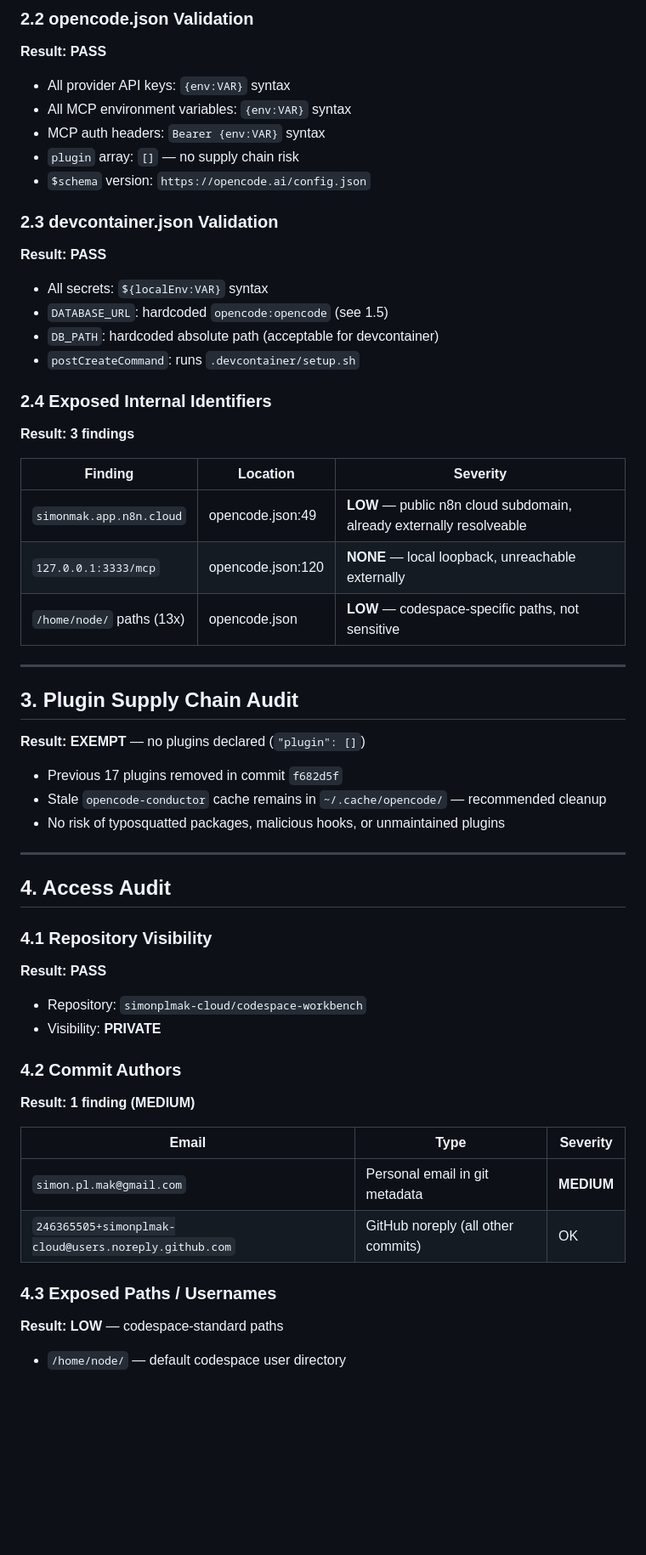
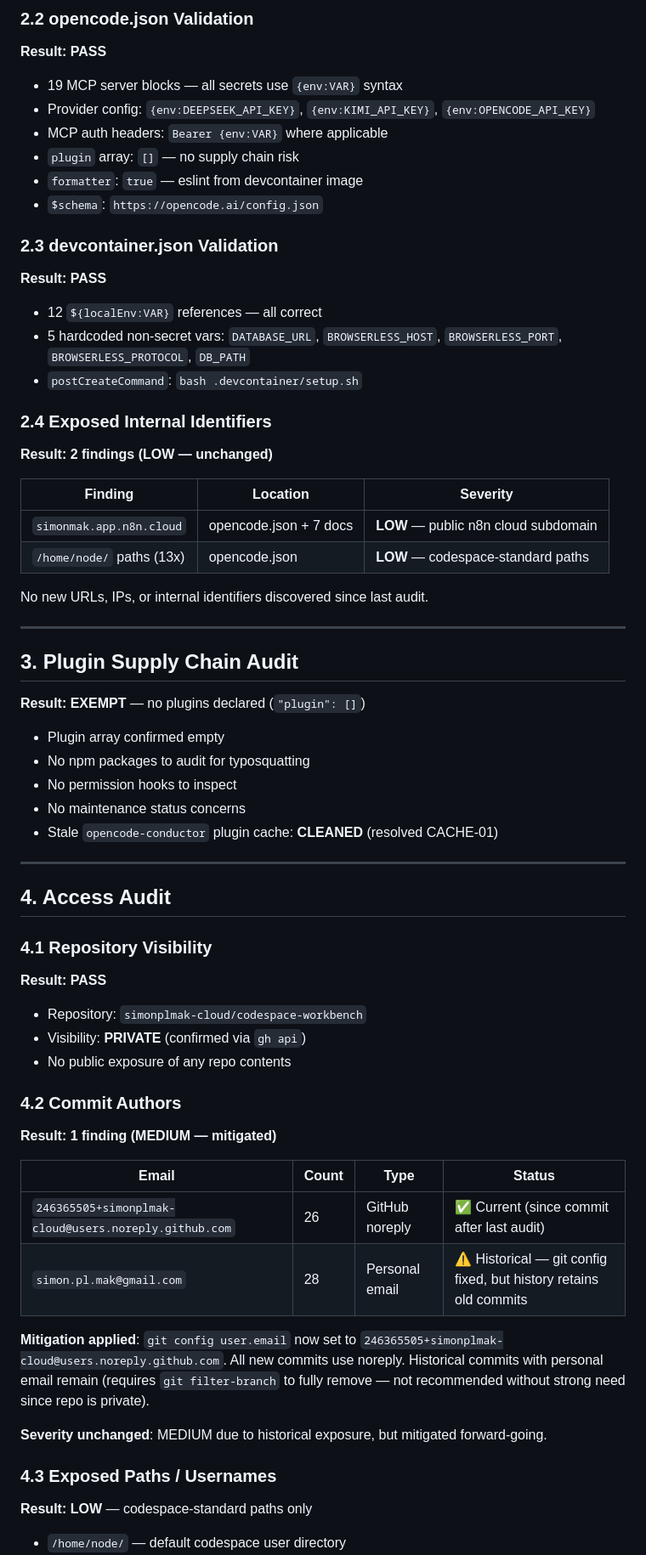
Before and after one commit to simonmak-ascent/opencode-workbench, a Markdown page: docs/security-audit-report.md, the part around one of its changes. Shown at 85% size. GitHub-like rendering; blank space fills up the shorter version.

```diff
--- a/docs/security-audit-report.md
+++ b/docs/security-audit-report.md
@@ -66,28 +73,29 @@
 ### 2.2 opencode.json Validation
 **Result: PASS**
 
-- All provider API keys: `{env:VAR}` syntax
-- All MCP environment variables: `{env:VAR}` syntax
-- MCP auth headers: `Bearer {env:VAR}` syntax
+- 19 MCP server blocks — all secrets use `{env:VAR}` syntax
+- Provider config: `{env:DEEPSEEK_API_KEY}`, `{env:KIMI_API_KEY}`, `{env:OPENCODE_API_KEY}`
+- MCP auth headers: `Bearer {env:VAR}` where applicable
 - `plugin` array: `[]` — no supply chain risk
-- `$schema` version: `https://opencode.ai/config.json`
+- `formatter`: `true` — eslint from devcontainer image
+- `$schema`: `https://opencode.ai/config.json`
 
 ### 2.3 devcontainer.json Validation
 **Result: PASS**
 
-- All secrets: `${localEnv:VAR}` syntax
-- `DATABASE_URL`: hardcoded `opencode:opencode` (see 1.5)
-- `DB_PATH`: hardcoded absolute path (acceptable for devcontainer)
-- `postCreateCommand`: runs `.devcontainer/setup.sh`
+- 12 `${localEnv:VAR}` references — all correct
+- 5 hardcoded non-secret vars: `DATABASE_URL`, `BROWSERLESS_HOST`, `BROWSERLESS_PORT`, `BROWSERLESS_PROTOCOL`, `DB_PATH`
+- `postCreateCommand`: `bash .devcontainer/setup.sh`
 
 ### 2.4 Exposed Internal Identifiers
-**Result: 3 findings**
+**Result: 2 findings (LOW — unchanged)**
 
 | Finding | Location | Severity |
 |---|---|---|
-| `simonmak.app.n8n.cloud` | opencode.json:49 | **LOW** — public n8n cloud subdomain, already externally resolveable |
-| `127.0.0.1:3333/mcp` | opencode.json:120 | **NONE** — local loopback, unreachable externally |
-| `/home/node/` paths (13x) | opencode.json | **LOW** — codespace-specific paths, not sensitive |
+| `simonmak.app.n8n.cloud` | opencode.json + 7 docs | **LOW** — public n8n cloud subdomain |
+| `/home/node/` paths (13x) | opencode.json | **LOW** — codespace-standard paths |
+
+No new URLs, IPs, or internal identifiers discovered since last audit.
 
 ---
 
@@ -95,9 +103,11 @@
 
 **Result: EXEMPT** — no plugins declared (`"plugin": []`)
 
-- Previous 17 plugins removed in commit `f682d5f`
-- Stale `opencode-conductor` cache remains in `~/.cache/opencode/` — recommended cleanup
-- No risk of typosquatted packages, malicious hooks, or unmaintained plugins
+- Plugin array confirmed empty
+- No npm packages to audit for typosquatting
+- No permission hooks to inspect
+- No maintenance status concerns
+- Stale `opencode-conductor` plugin cache: **CLEANED** (resolved CACHE-01)
 
 ---
 
@@ -107,17 +117,22 @@
 **Result: PASS**
 
 - Repository: `simonplmak-cloud/codespace-workbench`
-- Visibility: **PRIVATE**
+- Visibility: **PRIVATE** (confirmed via `gh api`)
+- No public exposure of any repo contents
 
 ### 4.2 Commit Authors
-**Result: 1 finding (MEDIUM)**
+**Result: 1 finding (MEDIUM — mitigated)**
 
-| Email | Type | Severity |
-|---|---|---|
-| `simon.pl.mak@gmail.com` | Personal email in git metadata | **MEDIUM** |
-| `246365505+simonplmak-cloud@users.noreply.github.com` | GitHub noreply (all other commits) | OK |
+| Email | Count | Type | Status |
+|---|---|---|---|
+| `246365505+simonplmak-cloud@users.noreply.github.com` | 26 | GitHub noreply | ✅ Current (since commit after last audit) |
+| `simon.pl.mak@gmail.com` | 28 | Personal email | ⚠️ Historical — git config fixed, but history retains old commits |
+
+**Mitigation applied**: `git config user.email` now set to `246365505+simonplmak-cloud@users.noreply.github.com`. All new commits use noreply. Historical commits with personal email remain (requires `git filter-branch` to fully remove — not recommended without strong need since repo is private).
+
+**Severity unchanged**: MEDIUM due to historical exposure, but mitigated forward-going.
 
 ### 4.3 Exposed Paths / Usernames
-**Result: LOW** — codespace-standard paths
+**Result: LOW** — codespace-standard paths only
 
 - `/home/node/` — default codespace user directory
```
Also changed, not shown: other parts of docs/security-audit-report.md (+79 -63 lines).
